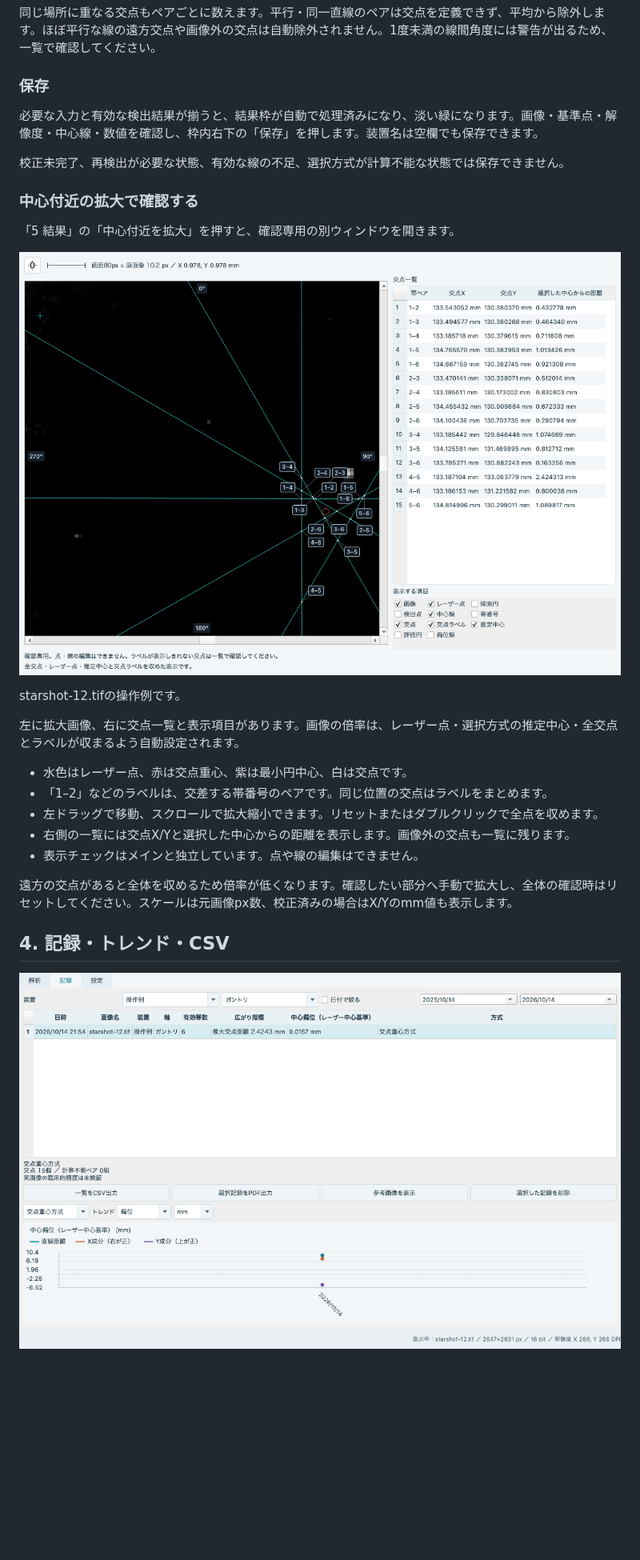
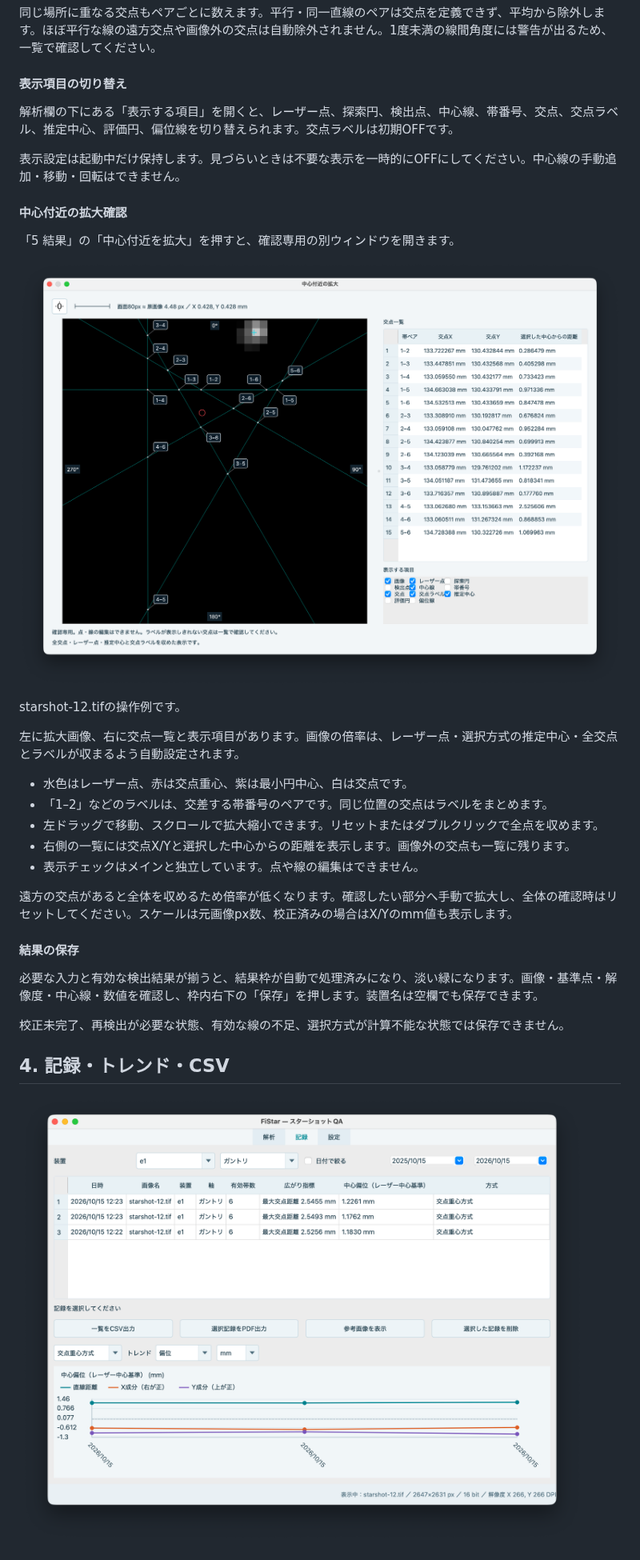
Before and after one commit to toxaO/FiStar, a Markdown page: docs/user-manual.md, the part around one of its changes. Shown at 80% size. GitHub-like rendering; pictures changed too: docs/assets/manual/detail.png, docs/assets/manual/records.png; blank space fills up the shorter version.

Commit message:
manual更新

```diff
--- a/docs/user-manual.md
+++ b/docs/user-manual.md
@@ -195,15 +195,15 @@ Ctrl＋PageDown／PageUpで次のフレームを選べます。
 
 同じ場所に重なる交点もペアごとに数えます。平行・同一直線のペアは交点を定義できず、平均から除外します。ほぼ平行な線の遠方交点や画像外の交点は自動除外されません。1度未満の線間角度には警告が出るため、一覧で確認してください。
 
-### 保存
+#### 表示項目の切り替え
 
-必要な入力と有効な検出結果が揃うと、結果枠が自動で処理済みになり、淡い緑になります。画像・基準点・解像度・中心線・数値を確認し、枠内右下の「保存」を押します。装置名は空欄でも保存できます。
+解析欄の下にある「表示する項目」を開くと、レーザー点、探索円、検出点、中心線、帯番号、交点、交点ラベル、推定中心、評価円、偏位線を切り替えられます。交点ラベルは初期OFFです。
 
-校正未完了、再検出が必要な状態、有効な線の不足、選択方式が計算不能な状態では保存できません。
+表示設定は起動中だけ保持します。見づらいときは不要な表示を一時的にOFFにしてください。中心線の手動追加・移動・回転はできません。
 
 <!-- pagebreak -->
 
-### 中心付近の拡大で確認する
+#### 中心付近の拡大確認
 
 「5 結果」の「中心付近を拡大」を押すと、確認専用の別ウィンドウを開きます。
 
@@ -221,6 +221,12 @@ starshot-12.tifの操作例です。
 
 遠方の交点があると全体を収めるため倍率が低くなります。確認したい部分へ手動で拡大し、全体の確認時はリセットしてください。スケールは元画像px数、校正済みの場合はX/Yのmm値も表示します。
 
+#### 結果の保存
+
+必要な入力と有効な検出結果が揃うと、結果枠が自動で処理済みになり、淡い緑になります。画像・基準点・解像度・中心線・数値を確認し、枠内右下の「保存」を押します。装置名は空欄でも保存できます。
+
+校正未完了、再検出が必要な状態、有効な線の不足、選択方式が計算不能な状態では保存できません。
+
 <!-- pagebreak -->
 
 ## 4. 記録・トレンド・CSV
```
Also changed, not shown: other parts of docs/user-manual.md (+23 -29 lines), 3 other files.
